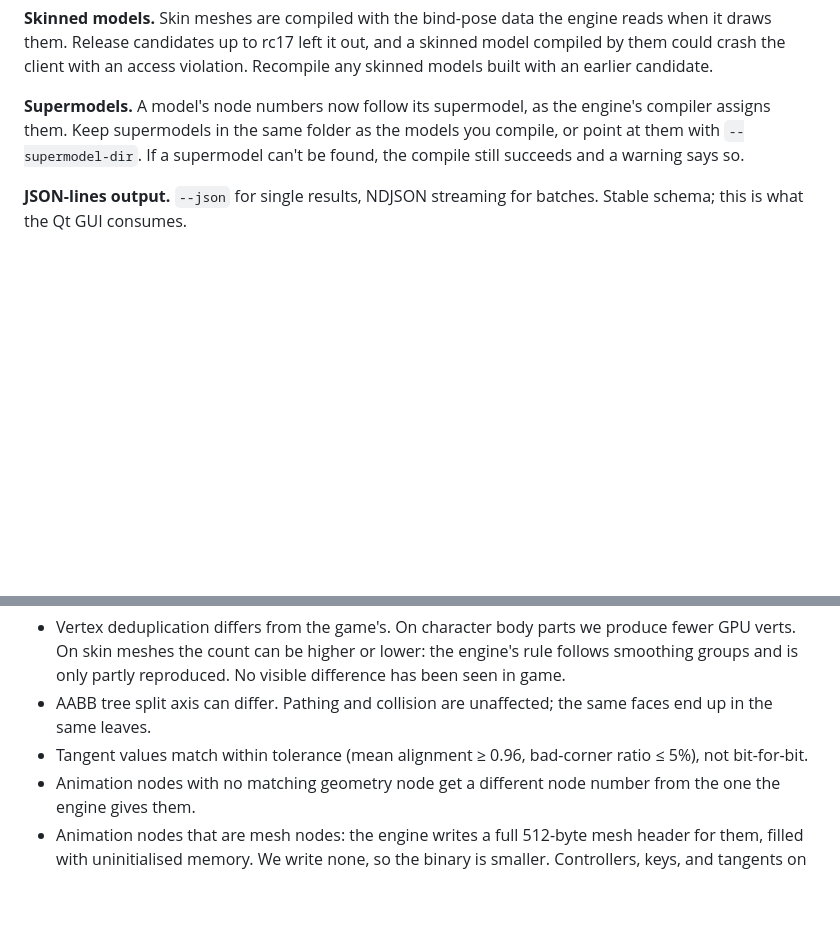
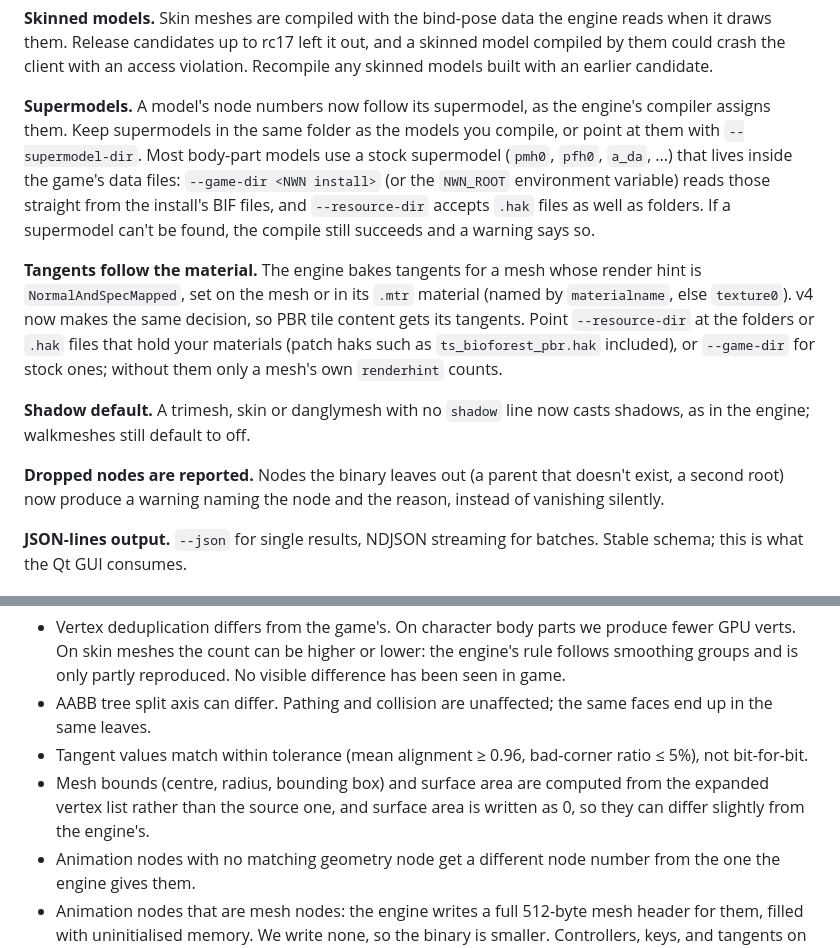
Before and after one commit to plenarius/cleanmodels, a Markdown page: RELEASE-v4.md, 2 parts joined by grey strips. GitHub-like rendering; blank space fills up the shorter version.

Commit message:
docs: release notes for material tangents, game-dir, shadow default and dropped-node warnings

```diff
--- a/RELEASE-v4.md
+++ b/RELEASE-v4.md
@@ -49,7 +49,13 @@ Two coordinated releases of the NWN MDL toolchain.
 
 **Skinned models.** Skin meshes are compiled with the bind-pose data the engine reads when it draws them. Release candidates up to rc17 left it out, and a skinned model compiled by them could crash the client with an access violation. Recompile any skinned models built with an earlier candidate.
 
-**Supermodels.** A model's node numbers now follow its supermodel, as the engine's compiler assigns them. Keep supermodels in the same folder as the models you compile, or point at them with `--supermodel-dir`. If a supermodel can't be found, the compile still succeeds and a warning says so.
+**Supermodels.** A model's node numbers now follow its supermodel, as the engine's compiler assigns them. Keep supermodels in the same folder as the models you compile, or point at them with `--supermodel-dir`. Most body-part models use a stock supermodel (`pmh0`, `pfh0`, `a_da`, ...) that lives inside the game's data files: `--game-dir <NWN install>` (or the `NWN_ROOT` environment variable) reads those straight from the install's BIF files, and `--resource-dir` accepts `.hak` files as well as folders. If a supermodel can't be found, the compile still succeeds and a warning says so.
+
+**Tangents follow the material.** The engine bakes tangents for a mesh whose render hint is `NormalAndSpecMapped`, set on the mesh or in its `.mtr` material (named by `materialname`, else `texture0`). v4 now makes the same decision, so PBR tile content gets its tangents. Point `--resource-dir` at the folders or `.hak` files that hold your materials (patch haks such as `ts_bioforest_pbr.hak` included), or `--game-dir` for stock ones; without them only a mesh's own `renderhint` counts.
+
+**Shadow default.** A trimesh, skin or danglymesh with no `shadow` line now casts shadows, as in the engine; walkmeshes still default to off.
+
+**Dropped nodes are reported.** Nodes the binary leaves out (a parent that doesn't exist, a second root) now produce a warning naming the node and the reason, instead of vanishing silently.
 
 **JSON-lines output.** `--json` for single results, NDJSON streaming for batches. Stable schema; this is what the Qt GUI consumes.
 
@@ -86,6 +92,7 @@ Binary output is **not** byte-identical to the engine's own compiler in a few ca
 - Vertex deduplication differs from the game's. On character body parts we produce fewer GPU verts. On skin meshes the count can be higher or lower: the engine's rule follows smoothing groups and is only partly reproduced. No visible difference has been seen in game.
 - AABB tree split axis can differ. Pathing and collision are unaffected; the same faces end up in the same leaves.
 - Tangent values match within tolerance (mean alignment ≥ 0.96, bad-corner ratio ≤ 5%), not bit-for-bit.
+- Mesh bounds (centre, radius, bounding box) and surface area are computed from the expanded vertex list rather than the source one, and surface area is written as 0, so they can differ slightly from the engine's.
 - Animation nodes with no matching geometry node get a different node number from the one the engine gives them.
 - Animation nodes that are mesh nodes: the engine writes a full 512-byte mesh header for them, filled with uninitialised memory. We write none, so the binary is smaller. Controllers, keys, and tangents on those nodes match.
 
```
